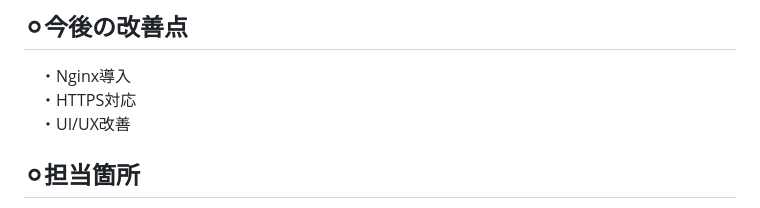
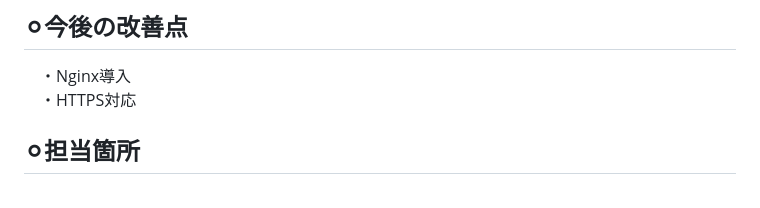
Before and after one commit to RT-Team-G/hackathon_TeamG, a Markdown page: README.md, the part around the change. Drawn GitHub-style.

```diff
--- a/README.md
+++ b/README.md
@@ -81,7 +81,6 @@
 ## ⚪︎今後の改善点
 　・Nginx導入
 　・HTTPS対応
-　・UI/UX改善
 
 ## ⚪︎担当箇所
 　・チームリーダー
```
